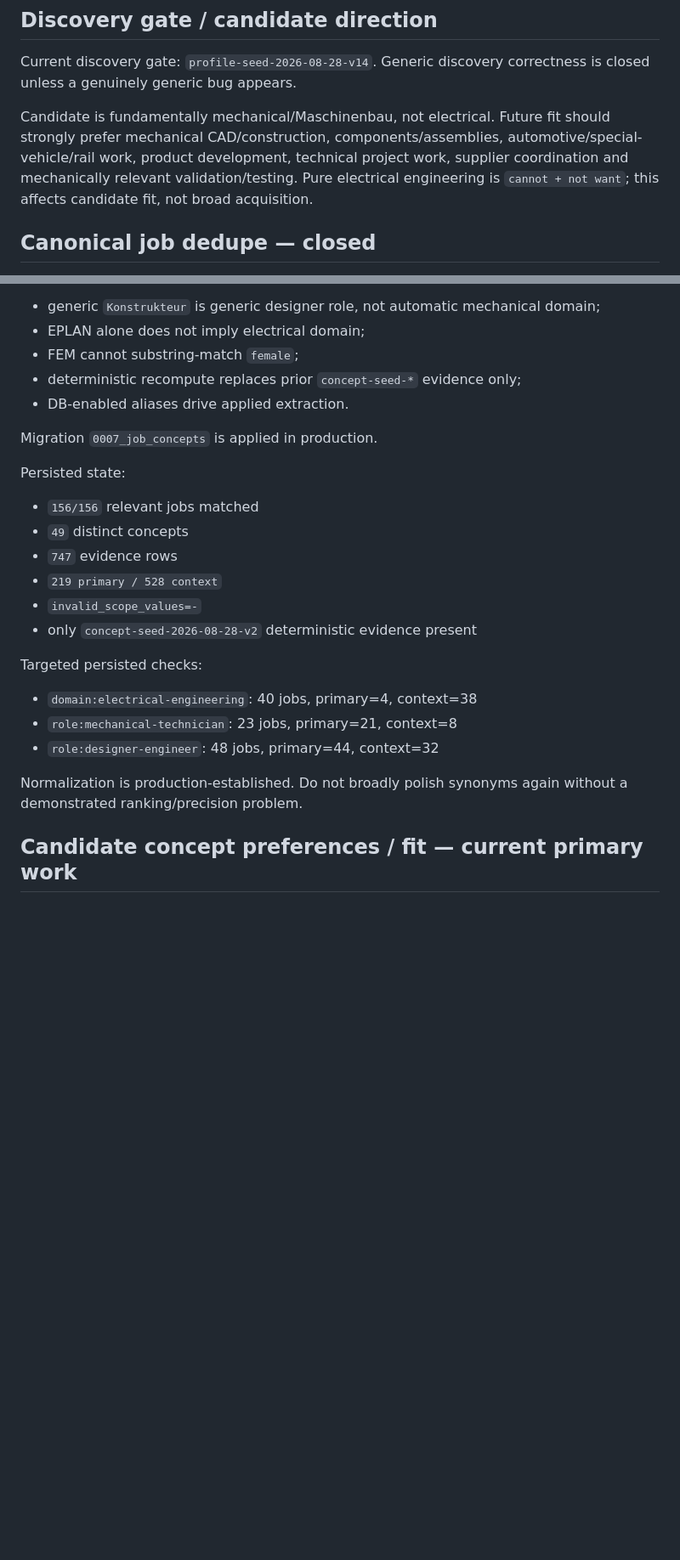
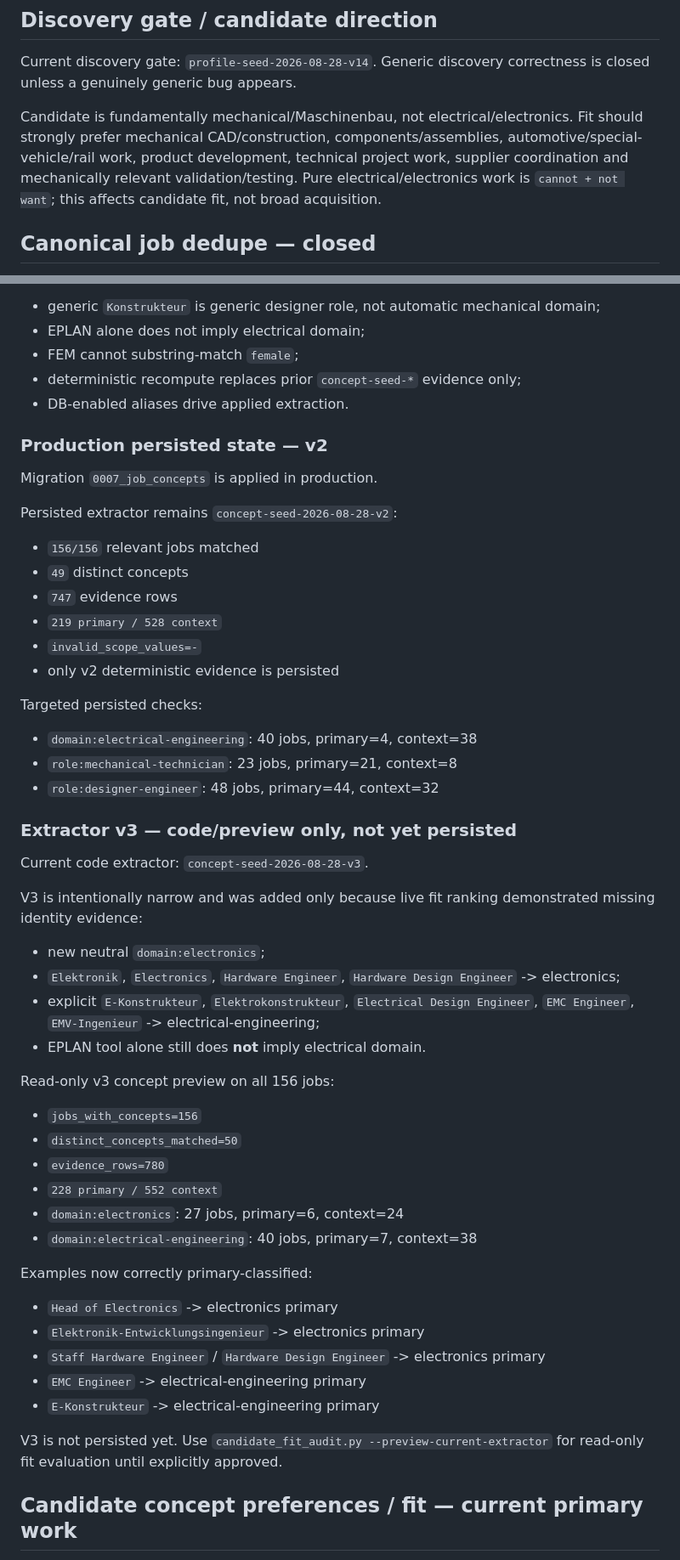
Before and after one commit to kotaru34/WohnWerk, a Markdown page: HANDOFF.md, 2 parts joined by grey strips. Shown at 85% size. GitHub-like rendering; blank space fills up the shorter version.

```diff
--- a/HANDOFF.md
+++ b/HANDOFF.md
@@ -46,7 +46,7 @@ Acquisition micro-polishing is paused intentionally.
 
 Current discovery gate: `profile-seed-2026-08-28-v14`. Generic discovery correctness is closed unless a genuinely generic bug appears.
 
-Candidate is fundamentally mechanical/Maschinenbau, not electrical. Future fit should strongly prefer mechanical CAD/construction, components/assemblies, automotive/special-vehicle/rail work, product development, technical project work, supplier coordination and mechanically relevant validation/testing. Pure electrical engineering is `cannot + not want`; this affects candidate fit, not broad acquisition.
+Candidate is fundamentally mechanical/Maschinenbau, not electrical/electronics. Fit should strongly prefer mechanical CAD/construction, components/assemblies, automotive/special-vehicle/rail work, product development, technical project work, supplier coordination and mechanically relevant validation/testing. Pure electrical/electronics work is `cannot + not want`; this affects candidate fit, not broad acquisition.
 
 ## Canonical job dedupe — closed
 
@@ -91,22 +87,49 @@ Guardrails:
 - deterministic recompute replaces prior `concept-seed-*` evidence only;
 - DB-enabled aliases drive applied extraction.
 
+### Production persisted state — v2
+
 Migration `0007_job_concepts` is applied in production.
 
-Persisted state:
+Persisted extractor remains `concept-seed-2026-08-28-v2`:
 - `156/156` relevant jobs matched
 - `49` distinct concepts
 - `747` evidence rows
 - `219 primary / 528 context`
 - `invalid_scope_values=-`
-- only `concept-seed-2026-08-28-v2` deterministic evidence present
+- only v2 deterministic evidence is persisted
 
 Targeted persisted checks:
 - `domain:electrical-engineering`: 40 jobs, primary=4, context=38
 - `role:mechanical-technician`: 23 jobs, primary=21, context=8
 - `role:designer-engineer`: 48 jobs, primary=44, context=32
 
-Normalization is production-established. Do not broadly polish synonyms again without a demonstrated ranking/precision problem.
+### Extractor v3 — code/preview only, not yet persisted
+
+Current code extractor: `concept-seed-2026-08-28-v3`.
+
+V3 is intentionally narrow and was added only because live fit ranking demonstrated missing identity evidence:
+- new neutral `domain:electronics`;
+- `Elektronik`, `Electronics`, `Hardware Engineer`, `Hardware Design Engineer` -> electronics;
+- explicit `E-Konstrukteur`, `Elektrokonstrukteur`, `Electrical Design Engineer`, `EMC Engineer`, `EMV-Ingenieur` -> electrical-engineering;
+- EPLAN tool alone still does **not** imply electrical domain.
+
+Read-only v3 concept preview on all 156 jobs:
+- `jobs_with_concepts=156`
+- `distinct_concepts_matched=50`
+- `evidence_rows=780`
+- `228 primary / 552 context`
+- `domain:electronics`: 27 jobs, primary=6, context=24
+- `domain:electrical-engineering`: 40 jobs, primary=7, context=38
+
+Examples now correctly primary-classified:
+- `Head of Electronics` -> electronics primary
+- `Elektronik-Entwicklungsingenieur` -> electronics primary
+- `Staff Hardware Engineer` / `Hardware Design Engineer` -> electronics primary
+- `EMC Engineer` -> electrical-engineering primary
+- `E-Konstrukteur` -> electrical-engineering primary
+
+V3 is not persisted yet. Use `candidate_fit_audit.py --preview-current-extractor` for read-only fit evaluation until explicitly approved.
 
 ## Candidate concept preferences / fit — current primary work
 
```
Also changed, not shown: other parts of HANDOFF.md (+63 -63 lines).
